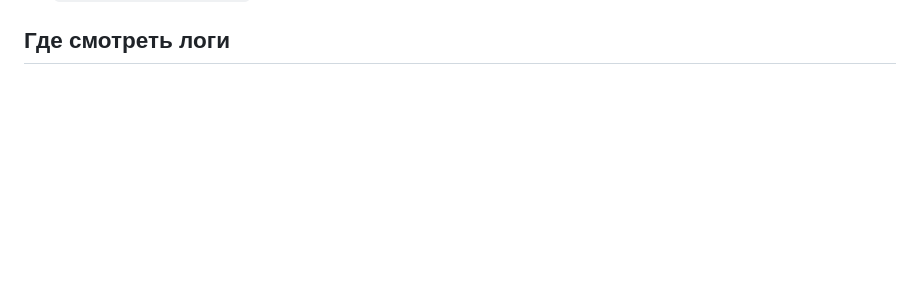
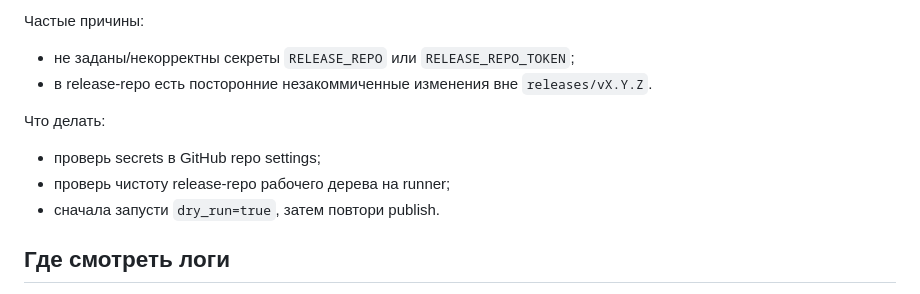
Before and after one commit to pkurzykin/CaptionPanels, a Markdown page: docs/TROUBLESHOOTING.md, the part around one of its changes. GitHub-like rendering; blank space fills up the shorter version.

Commit message:
docs: add release workflow troubleshooting matrix

```diff
--- a/docs/TROUBLESHOOTING.md
+++ b/docs/TROUBLESHOOTING.md
@@ -183,3 +244,12 @@
+Частые причины:
+- не заданы/некорректны секреты `RELEASE_REPO` или `RELEASE_REPO_TOKEN`;
+- в release-repo есть посторонние незакоммиченные изменения вне `releases/vX.Y.Z`.
+
+Что делать:
+- проверь secrets в GitHub repo settings;
+- проверь чистоту release-repo рабочего дерева на runner;
+- сначала запусти `dry_run=true`, затем повтори publish.
+
 ## Где смотреть логи
 
 - Word import:
```
Also changed, not shown: other parts of docs/TROUBLESHOOTING.md (+61 -0 lines), CHANGELOG.md (+1 -0 lines), docs/RELEASE_AUTOMATION.md (+1 -0 lines).
